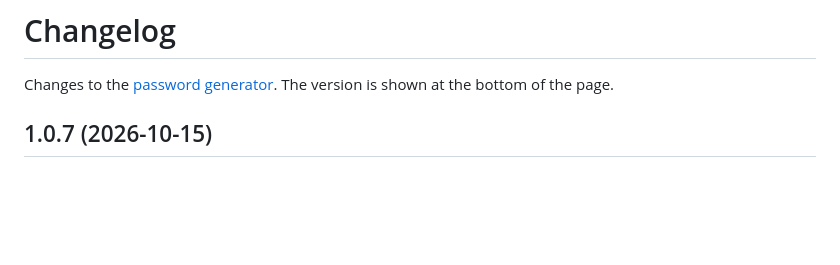
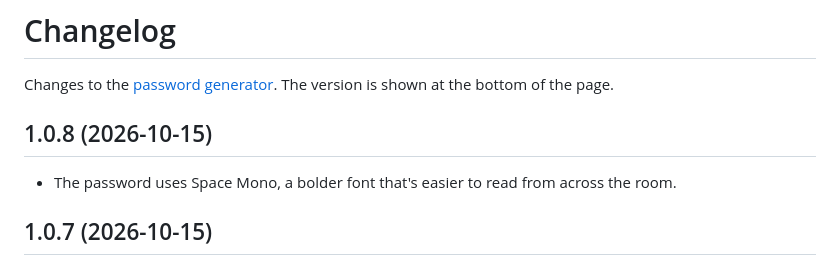
Before and after one commit to maxxthunder/soldiersoffortune, a Markdown page: CHANGELOG.md, the part around the change. Drawn GitHub-style; blank space fills up the shorter version.

```diff
--- a/CHANGELOG.md
+++ b/CHANGELOG.md
@@ -1,6 +1,9 @@
 # Changelog
 
 Changes to the [password generator](https://maxxthunder.github.io/soldiersoffortune/). The version is shown at the bottom of the page.
+
+## 1.0.8 (2026-10-15)
+- The password uses Space Mono, a bolder font that's easier to read from across the room.
 
 ## 1.0.7 (2026-10-15)
 - The console buttons read Super Nintendo, Genesis/Mega Drive and Amiga, and stay on one line on phones.
```
Also changed, not shown: README.md (+3 -3 lines), docs/images/big_text-1.0.3.png (deleted), docs/images/big_text-1.0.8.png (added), docs/images/decode-1.0.3.gif (deleted), docs/images/decode-1.0.8.gif (added), docs/images/generator-1.0.3.png (deleted), docs/images/generator-1.0.8.png (added), 1 other file.
